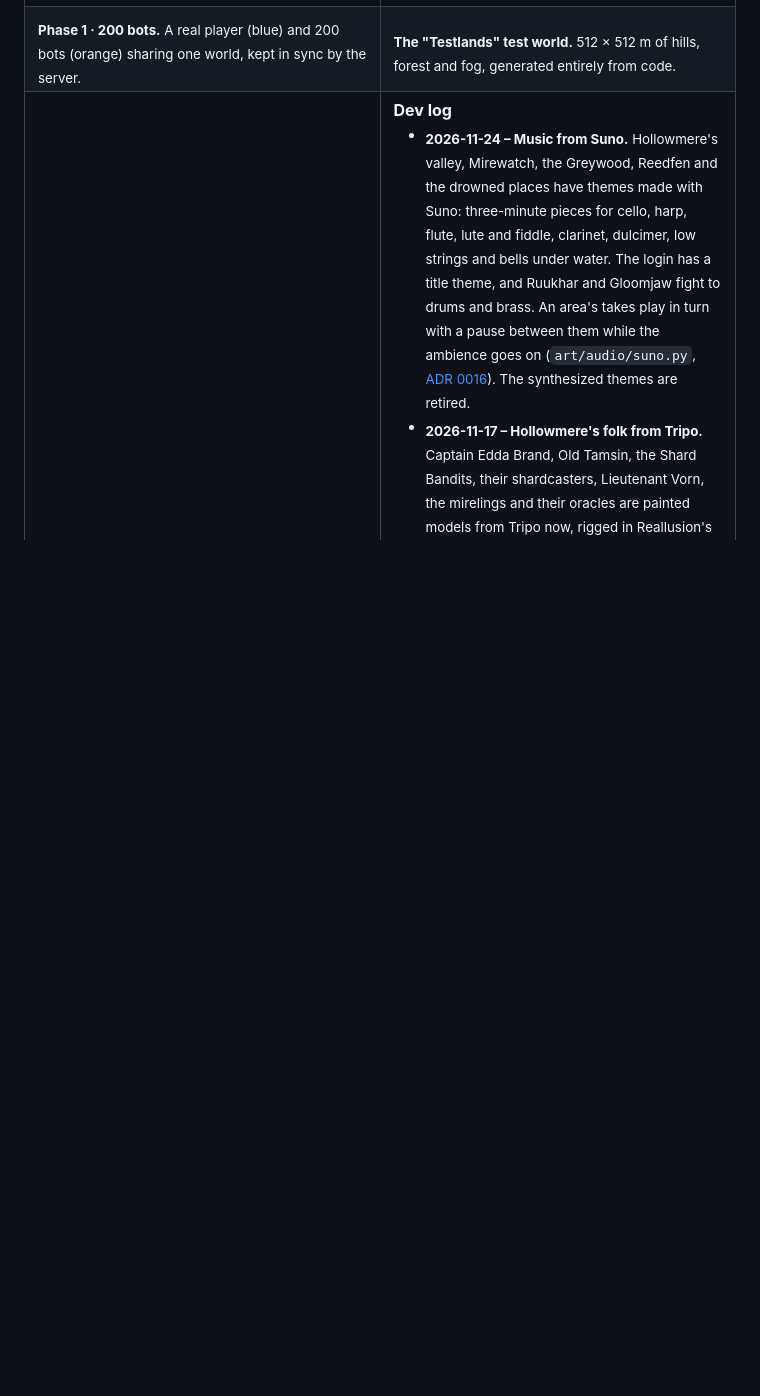
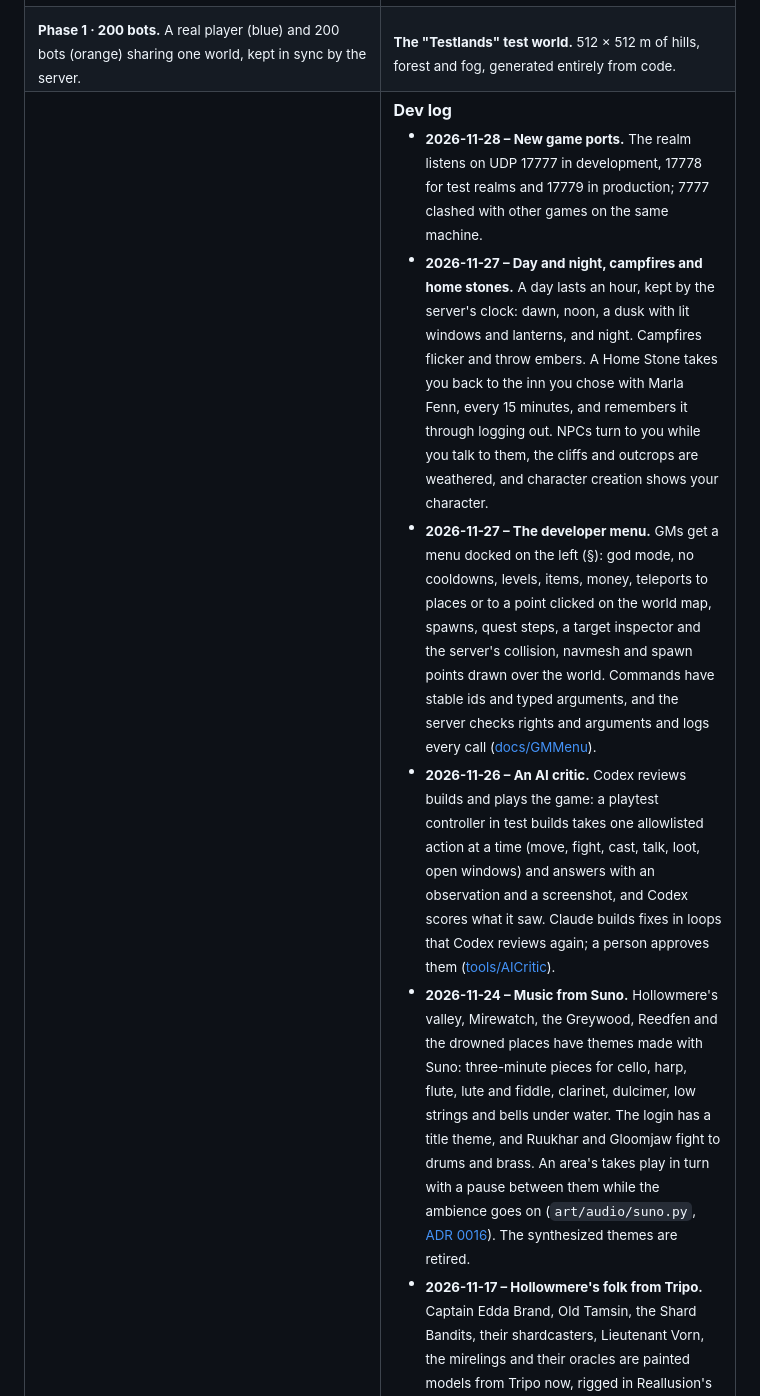
Before and after one commit to Mad-Mange/Madlands, a Markdown page: README.md, the part around one of its changes. Drawn GitHub-style; blank space fills up the shorter version.

```diff
--- a/README.md
+++ b/README.md
@@ -349,6 +367,10 @@ The **core loop** is in: take a quest, go out and fight, loot, get better gear,
     <td valign="top">
       <b>Dev log</b>
       <ul>
+        <li><sub><b>2026-11-28 – New game ports.</b> The realm listens on UDP 17777 in development, 17778 for test realms and 17779 in production; 7777 clashed with other games on the same machine.</sub></li>
+        <li><sub><b>2026-11-27 – Day and night, campfires and home stones.</b> A day lasts an hour, kept by the server's clock: dawn, noon, a dusk with lit windows and lanterns, and night. Campfires flicker and throw embers. A Home Stone takes you back to the inn you chose with Marla Fenn, every 15 minutes, and remembers it through logging out. NPCs turn to you while you talk to them, the cliffs and outcrops are weathered, and character creation shows your character.</sub></li>
+        <li><sub><b>2026-11-27 – The developer menu.</b> GMs get a menu docked on the left (§): god mode, no cooldowns, levels, items, money, teleports to places or to a point clicked on the world map, spawns, quest steps, a target inspector and the server's collision, navmesh and spawn points drawn over the world. Commands have stable ids and typed arguments, and the server checks rights and arguments and logs every call (<a href="docs/GMMenu/README.md">docs/GMMenu</a>).</sub></li>
+        <li><sub><b>2026-11-26 – An AI critic.</b> Codex reviews builds and plays the game: a playtest controller in test builds takes one allowlisted action at a time (move, fight, cast, talk, loot, open windows) and answers with an observation and a screenshot, and Codex scores what it saw. Claude builds fixes in loops that Codex reviews again; a person approves them (<a href="tools/AICritic/README.md">tools/AICritic</a>).</sub></li>
         <li><sub><b>2026-11-24 – Music from Suno.</b> Hollowmere's valley, Mirewatch, the Greywood, Reedfen and the drowned places have themes made with Suno: three-minute pieces for cello, harp, flute, lute and fiddle, clarinet, dulcimer, low strings and bells under water. The login has a title theme, and Ruukhar and Gloomjaw fight to drums and brass. An area's takes play in turn with a pause between them while the ambience goes on (<code>art/audio/suno.py</code>, <a href="docs/adr/0016-music-from-suno.md">ADR 0016</a>). The synthesized themes are retired.</sub></li>
         <li><sub><b>2026-11-17 – Hollowmere's folk from Tripo.</b> Captain Edda Brand, Old Tamsin, the Shard Bandits, their shardcasters, Lieutenant Vorn, the mirelings and their oracles are painted models from Tripo now, rigged in Reallusion's free AccuRIG. <code>art/blender/tripo.py</code> reads AccuRIG's USD export, folds its extra bones into ours and keeps only joints and weights; long coats hang from the hips instead of following each thigh.</sub></li>
         <li><sub><b>2026-11-10 – Chests.</b> Weathered chests and bandit strongboxes with coin, consumables and the odd green piece of gear, first come, first served: the first to open one rolls its loot, anyone takes what is left, one looter at a time. Each chest has a few places and turns up at another once emptied. Modeled in Blender with a lid that swings open in the game, and a synthesized creak.</sub></li>
```
Also changed, not shown: other parts of README.md (+19 -1 lines), CLAUDE.md (+1 -1 lines), docs/images/phase5-dusk.jpg (added), docs/images/phase5-night-camp.jpg (added), 3 other files.
